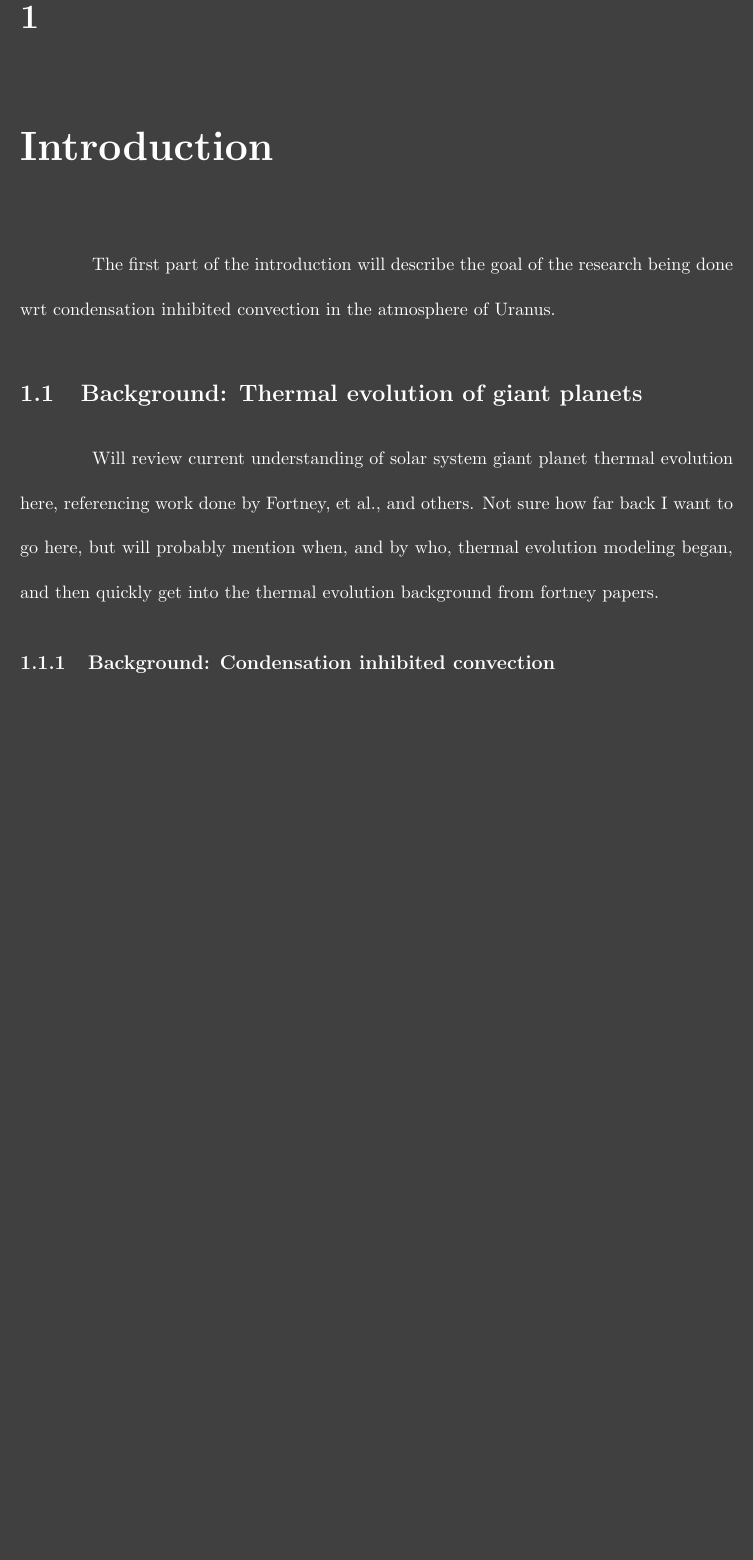
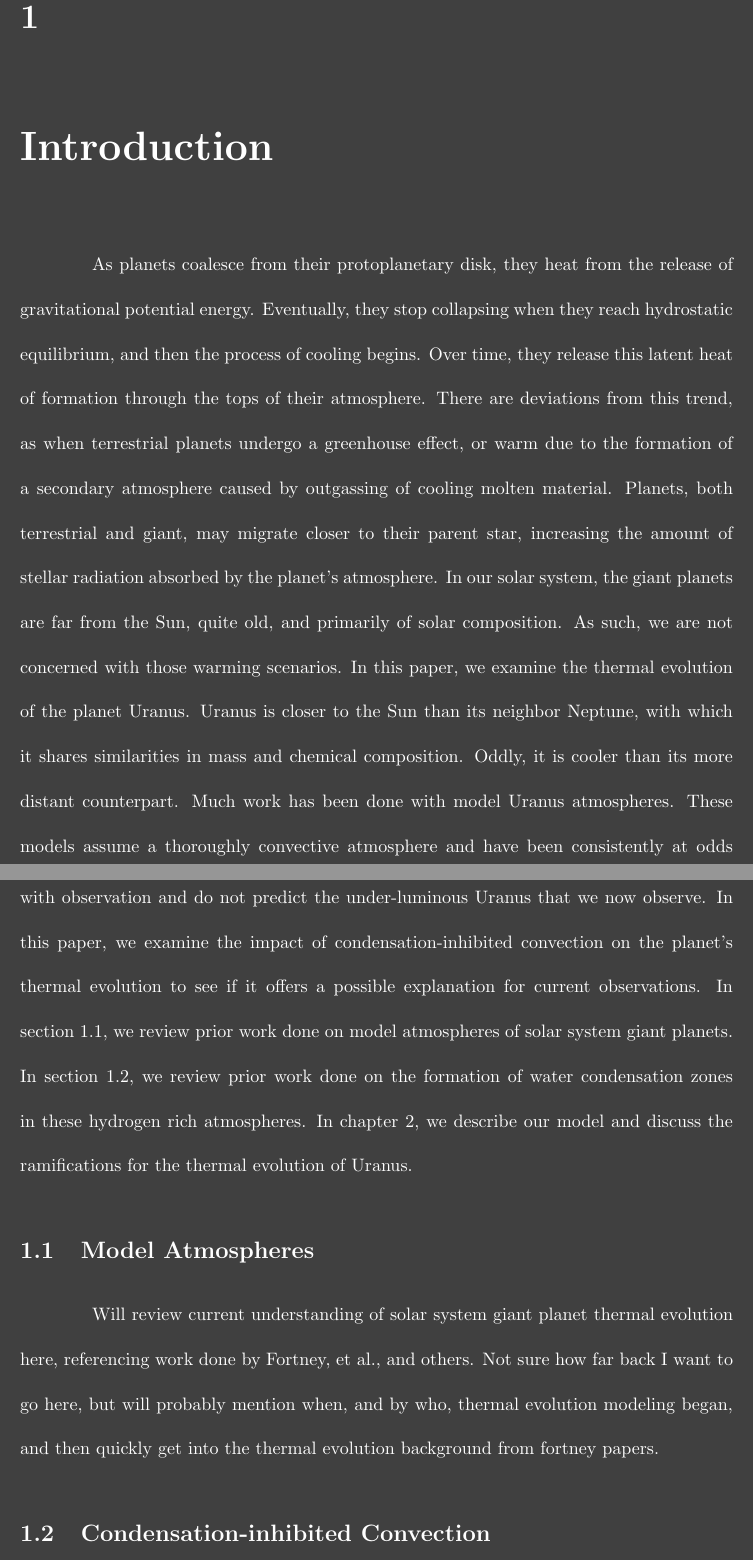
Before and after one commit to rschroder/ice_giant_thermal_evolution_thesis, a LaTeX thesis (wcz_thesis.tex): part of page 9 of 18 before the commit and two parts of pages 9 and 10 of 19 after it, the two joined at a grey line, cut so that both start at the same text, the shorter picture padded with empty space. Compiled offline with pdfLaTeX; a LaTeX package or settings file that is missing is left out.

Commit message:
draft of intro

```diff
--- a/wcz_thesis.tex
+++ b/wcz_thesis.tex
@@ -85,13 +88,26 @@ V. Boson and T. Lepton
 %\part{First Part}
 
 \chapter{Introduction}
-The first part of the introduction will describe the goal of the research being done wrt condensation inhibited convection in the atmosphere of Uranus.
+As planets coalesce from their protoplanetary disk, they heat from the release of gravitational potential energy. Eventually, they stop collapsing when they reach hydrostatic equilibrium, and then the process of cooling begins. Over time, they release this latent heat of formation through the tops of their atmosphere. There are deviations from this trend, as when terrestrial planets undergo a greenhouse effect, or warm due to the formation of a secondary atmosphere caused by outgassing of cooling molten material. Planets, both terrestrial and giant, may migrate closer to their parent star, increasing the amount of stellar radiation absorbed by the planet's atmosphere. In our solar system, the giant planets are far from the Sun, quite old, and primarily of solar composition. As such, we are not concerned with those warming scenarios. In this paper, we examine the thermal evolution of the planet Uranus. Uranus is closer to the Sun than its neighbor Neptune, with which it shares similarities in mass and chemical composition. Oddly, it is cooler than its more distant counterpart. Much work has been done with model Uranus atmospheres. These models assume a thoroughly convective atmosphere and have been consistently at odds with observation and do not predict the under-luminous Uranus that we now observe. In this paper, we examine the impact of condensation-inhibited convection on the planet's thermal evolution to see if it offers a possible explanation for current observations. In section 1.1, we review prior work done on model atmospheres of solar system giant planets. In section 1.2, we review prior work done on the formation of water condensation zones in these hydrogen rich atmospheres. In chapter 2, we describe our model and discuss the ramifications for the thermal evolution of Uranus.
 
 
 
-\section{Background: Thermal evolution of giant planets}
+\section{Model Atmospheres}
 
 Will review current understanding of solar system giant planet thermal evolution here, referencing work done by Fortney, et al., and others. Not sure how far back I want to go here, but will probably mention when, and by who, thermal evolution modeling began, and then quickly get into the thermal evolution background from fortney papers.
+
+
+\section{Condensation-inhibited Convection}\label{subsection_example}
+
+% When you cite a reference as the source for a piece of information,
+% you generally place it just after you give the information, using the "citep"
+% command \citep{awwzml06}.  However, sometimes you want to refer directly to
+% the authors, as \citet{agcs89} did several times, in which case you use "citet".
+% We are using the American Psychological Association conventions for citations
+% (what appears in the text) and references (what appears in the bibiography in
+% the end).  Of course every citation must correspond to a reference and vice versa.
+
+This section will contain theory surrounding condensation in hydrogen rich atmospheres, citing LeConte, Friedson, others.
 
 \begin{figure}[t!]
  \centerline{
@@ -103,5 +119,3 @@ Will review current understanding of solar system giant planet thermal evolution
 \label{fig:discretescan}
 \end{figure}
 
-
-\subsection{Background: Condensation inhibited convection}\label{subsection_example}
```
Also changed, not shown: wcz_thesis.pdf, wcz_thesis.tex (24 more changed lines), 7 other files.
